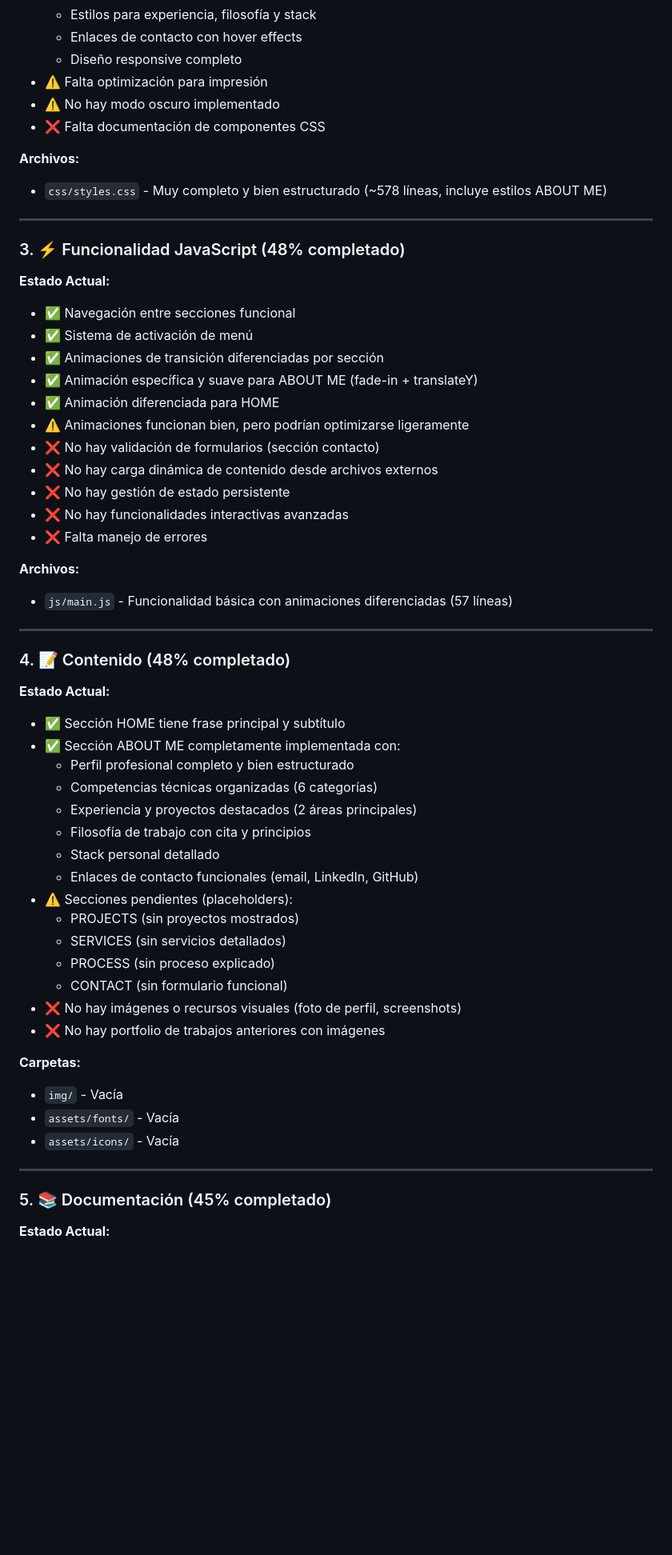
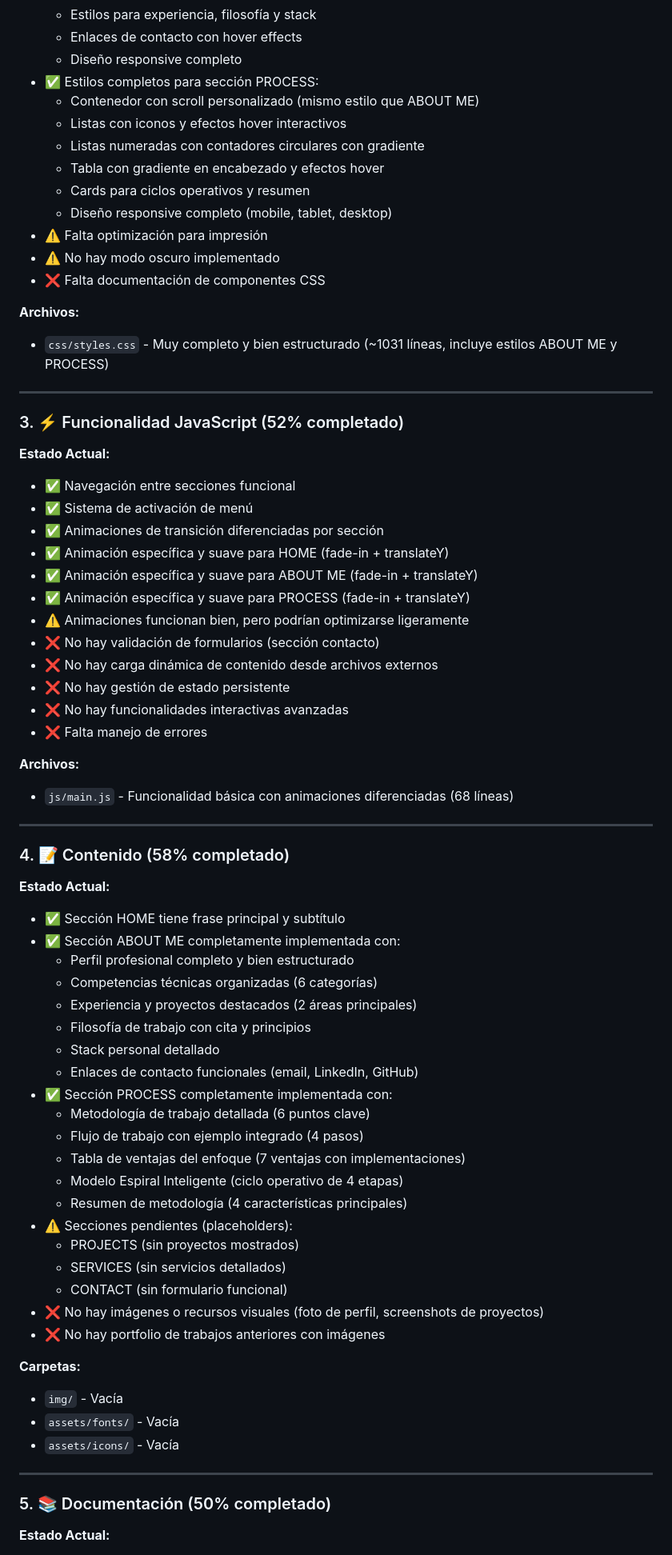
Before and after one commit to MarcosBernardC/PortafolioBernardC, a Markdown page: docs/analisis-progreso-Portafolio-2025.md, the part around one of its changes. Shown at 80% size. Rendered like a GitHub page; blank space fills up the shorter version.

```diff
--- a/docs/analisis-progreso-Portafolio-2025.md
+++ b/docs/analisis-progreso-Portafolio-2025.md
@@ -65,23 +79,31 @@
   - Estilos para experiencia, filosofía y stack
   - Enlaces de contacto con hover effects
   - Diseño responsive completo
+- ✅ Estilos completos para sección PROCESS:
+  - Contenedor con scroll personalizado (mismo estilo que ABOUT ME)
+  - Listas con iconos y efectos hover interactivos
+  - Listas numeradas con contadores circulares con gradiente
+  - Tabla con gradiente en encabezado y efectos hover
+  - Cards para ciclos operativos y resumen
+  - Diseño responsive completo (mobile, tablet, desktop)
 - ⚠️ Falta optimización para impresión
 - ⚠️ No hay modo oscuro implementado
 - ❌ Falta documentación de componentes CSS
 
 **Archivos:**
-- `css/styles.css` - Muy completo y bien estructurado (~578 líneas, incluye estilos ABOUT ME)
+- `css/styles.css` - Muy completo y bien estructurado (~1031 líneas, incluye estilos ABOUT ME y PROCESS)
 
 ---
 
-### 3. ⚡ Funcionalidad JavaScript (48% completado)
+### 3. ⚡ Funcionalidad JavaScript (52% completado)
 
 **Estado Actual:**
 - ✅ Navegación entre secciones funcional
 - ✅ Sistema de activación de menú
 - ✅ Animaciones de transición diferenciadas por sección
+- ✅ Animación específica y suave para HOME (fade-in + translateY)
 - ✅ Animación específica y suave para ABOUT ME (fade-in + translateY)
-- ✅ Animación diferenciada para HOME
+- ✅ Animación específica y suave para PROCESS (fade-in + translateY)
 - ⚠️ Animaciones funcionan bien, pero podrían optimizarse ligeramente
 - ❌ No hay validación de formularios (sección contacto)
 - ❌ No hay carga dinámica de contenido desde archivos externos
@@ -90,11 +112,11 @@
 - ❌ Falta manejo de errores
 
 **Archivos:**
-- `js/main.js` - Funcionalidad básica con animaciones diferenciadas (57 líneas)
+- `js/main.js` - Funcionalidad básica con animaciones diferenciadas (68 líneas)
 
 ---
 
-### 4. 📝 Contenido (48% completado)
+### 4. 📝 Contenido (58% completado)
 
 **Estado Actual:**
 - ✅ Sección HOME tiene frase principal y subtítulo
@@ -105,12 +127,17 @@
   - Filosofía de trabajo con cita y principios
   - Stack personal detallado
   - Enlaces de contacto funcionales (email, LinkedIn, GitHub)
+- ✅ Sección PROCESS completamente implementada con:
+  - Metodología de trabajo detallada (6 puntos clave)
+  - Flujo de trabajo con ejemplo integrado (4 pasos)
+  - Tabla de ventajas del enfoque (7 ventajas con implementaciones)
+  - Modelo Espiral Inteligente (ciclo operativo de 4 etapas)
+  - Resumen de metodología (4 características principales)
 - ⚠️ Secciones pendientes (placeholders):
   - PROJECTS (sin proyectos mostrados)
   - SERVICES (sin servicios detallados)
-  - PROCESS (sin proceso explicado)
   - CONTACT (sin formulario funcional)
-- ❌ No hay imágenes o recursos visuales (foto de perfil, screenshots)
+- ❌ No hay imágenes o recursos visuales (foto de perfil, screenshots de proyectos)
 - ❌ No hay portfolio de trabajos anteriores con imágenes
 
 **Carpetas:**
@@ -120,7 +147,7 @@
 
 ---
 
-### 5. 📚 Documentación (45% completado)
+### 5. 📚 Documentación (50% completado)
 
 **Estado Actual:**
 - ✅ README.md existe (muy básico)
```
Also changed, not shown: other parts of docs/analisis-progreso-Portafolio-2025.md (+101 -42 lines), docs/PROJECTS.md (added, +88 -0 lines).
